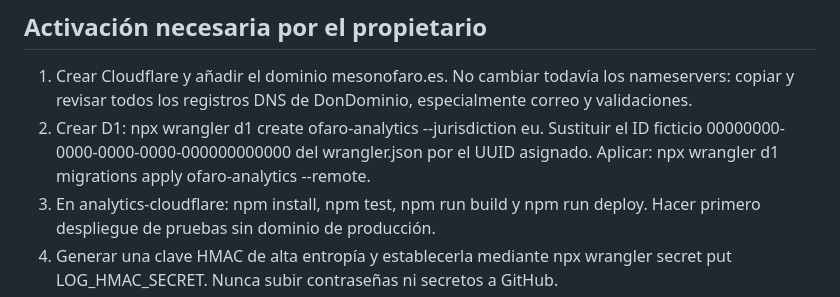
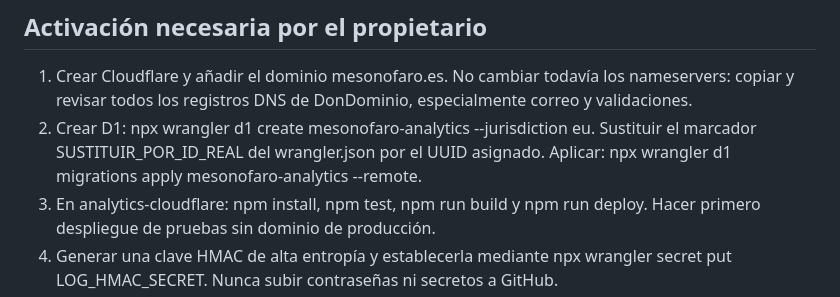
Before and after one commit to martinmartiineez/-meson-o-faro-web, a Markdown page: analytics-cloudflare/README.md, the part around the change. Rendered like a GitHub page.

Commit message:
Alinear manual técnico con base de datos configurada

```diff
--- a/analytics-cloudflare/README.md
+++ b/analytics-cloudflare/README.md
@@ -20,7 +20,7 @@ No se recuperan estadísticas históricas inexistentes; el dashboard muestra ún
 ## Activación necesaria por el propietario
 
 1. Crear Cloudflare y añadir el dominio mesonofaro.es. No cambiar todavía los nameservers: copiar y revisar todos los registros DNS de DonDominio, especialmente correo y validaciones.
-2. Crear D1: npx wrangler d1 create ofaro-analytics --jurisdiction eu. Sustituir el ID ficticio 00000000-0000-0000-0000-000000000000 del wrangler.json por el UUID asignado. Aplicar: npx wrangler d1 migrations apply ofaro-analytics --remote.
+2. Crear D1: npx wrangler d1 create mesonofaro-analytics --jurisdiction eu. Sustituir el marcador SUSTITUIR_POR_ID_REAL del wrangler.json por el UUID asignado. Aplicar: npx wrangler d1 migrations apply mesonofaro-analytics --remote.
 3. En analytics-cloudflare: npm install, npm test, npm run build y npm run deploy. Hacer primero despliegue de pruebas sin dominio de producción.
 4. Generar una clave HMAC de alta entropía y establecerla mediante npx wrangler secret put LOG_HMAC_SECRET. Nunca subir contraseñas ni secretos a GitHub.
 5. En Cloudflare Zero Trust > Access crear una aplicación protegida para mesonofaro.es/__ofaro/admin* y mesonofaro.es/__ofaro/api/admin/*, restringida al correo autorizado y preferiblemente con MFA. Configurar en Worker ACCESS_TEAM_DOMAIN, ACCESS_AUD (Audience Tag de Access) y ADMIN_EMAILS (lista de correos permitidos). El Worker verifica la firma RS256 y los claims de cada petición, no confía solo en ocultar la URL.
```
